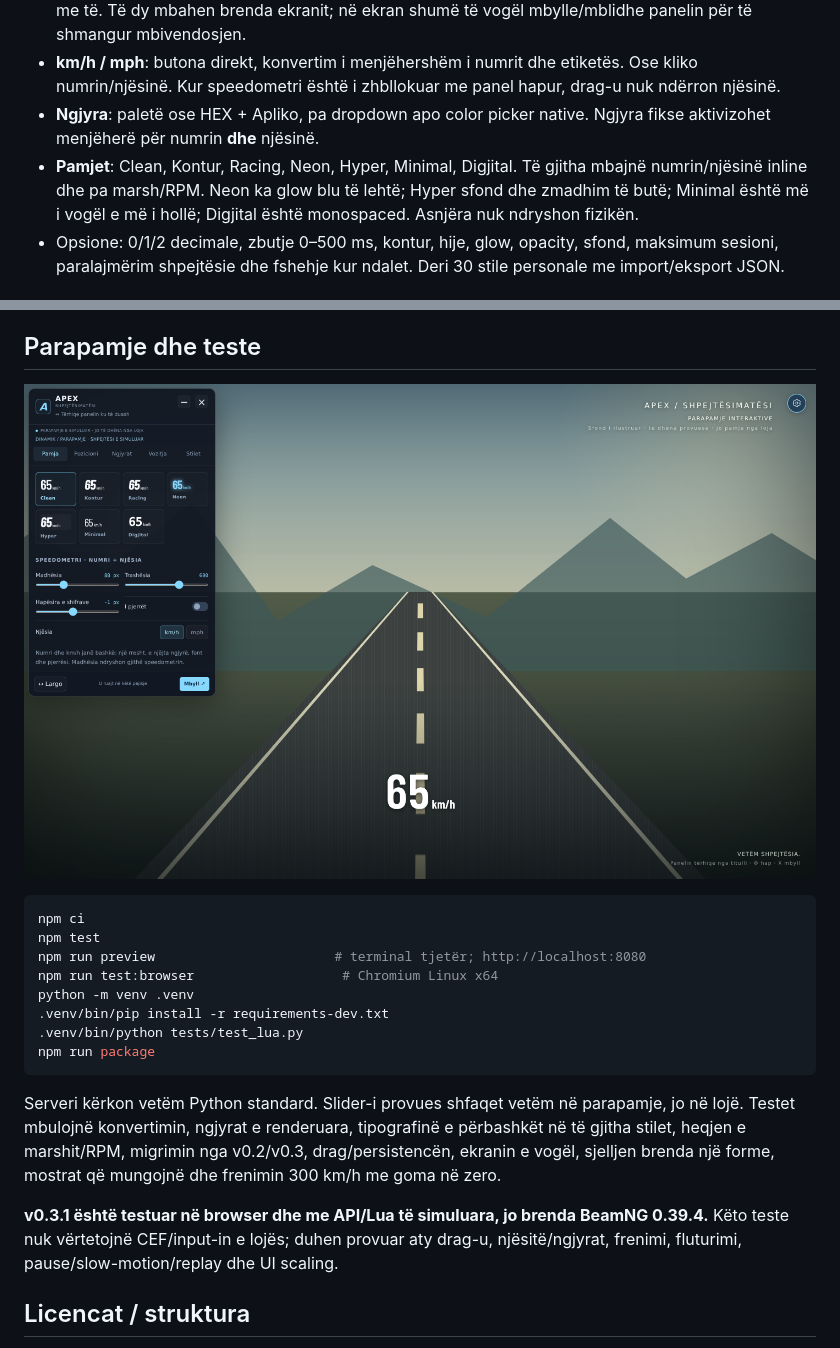
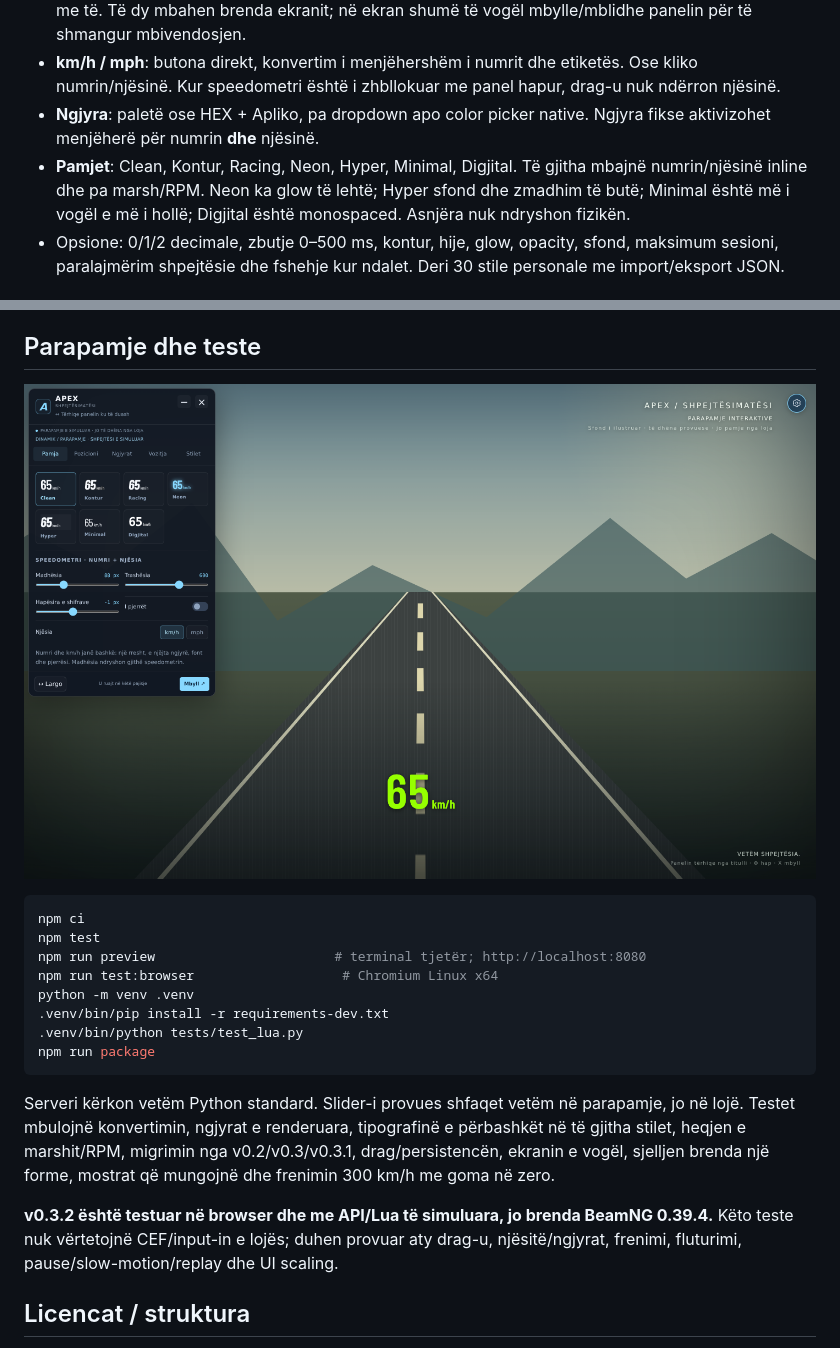
Before and after one commit to p98hh2jtgb-lab/speedometer, a Markdown page: README.md, 2 parts joined by grey strips. Drawn GitHub-style; pictures changed too: preview/screenshot.png.

````diff
--- a/README.md
+++ b/README.md
@@ -33,7 +43,7 @@ Speed HUD **numerik**, pa survival, damage apo ndryshime të fizikës së vetur
 - **Lëviz speedometrin**: Pozicioni → çaktivizo “Blloko numrin” → tërhiq numrin. Paneli nuk lëviz bashkë me të. Të dy mbahen brenda ekranit; në ekran shumë të vogël mbylle/mblidhe panelin për të shmangur mbivendosjen.
 - **km/h / mph**: butona direkt, konvertim i menjëhershëm i numrit dhe etiketës. Ose kliko numrin/njësinë. Kur speedometri është i zhbllokuar me panel hapur, drag-u nuk ndërron njësinë.
 - **Ngjyra**: paletë ose HEX + Apliko, pa dropdown apo color picker native. Ngjyra fikse aktivizohet menjëherë për numrin **dhe** njësinë.
-- **Pamjet**: Clean, Kontur, Racing, Neon, Hyper, Minimal, Digjital. Të gjitha mbajnë numrin/njësinë inline dhe pa marsh/RPM. Neon ka glow blu të lehtë; Hyper sfond dhe zmadhim të butë; Minimal është më i vogël e më i hollë; Digjital është monospaced. Asnjëra nuk ndryshon fizikën.
+- **Pamjet**: Clean, Kontur, Racing, Neon, Hyper, Minimal, Digjital. Të gjitha mbajnë numrin/njësinë inline dhe pa marsh/RPM. Neon ka glow të lehtë; Hyper sfond dhe zmadhim të butë; Minimal është më i vogël e më i hollë; Digjital është monospaced. Asnjëra nuk ndryshon fizikën.
 - Opsione: 0/1/2 decimale, zbutje 0–500 ms, kontur, hije, glow, opacity, sfond, maksimum sesioni, paralajmërim shpejtësie dhe fshehje kur ndalet. Deri 30 stile personale me import/eksport JSON.
 
 ## Shpejtësia reale
@@ -61,9 +71,9 @@ python -m venv .venv
 npm run package
 ```
 
-Serveri kërkon vetëm Python standard. Slider-i provues shfaqet vetëm në parapamje, jo në lojë. Testet mbulojnë konvertimin, ngjyrat e renderuara, tipografinë e përbashkët në të gjitha stilet, heqjen e marshit/RPM, migrimin nga v0.2/v0.3, drag/persistencën, ekranin e vogël, sjelljen brenda një forme, mostrat që mungojnë dhe frenimin 300 km/h me goma në zero.
+Serveri kërkon vetëm Python standard. Slider-i provues shfaqet vetëm në parapamje, jo në lojë. Testet mbulojnë konvertimin, ngjyrat e renderuara, tipografinë e përbashkët në të gjitha stilet, heqjen e marshit/RPM, migrimin nga v0.2/v0.3/v0.3.1, drag/persistencën, ekranin e vogël, sjelljen brenda një forme, mostrat që mungojnë dhe frenimin 300 km/h me goma në zero.
 
-**v0.3.1 është testuar në browser dhe me API/Lua të simuluara, jo brenda BeamNG 0.39.4.** Këto teste nuk vërtetojnë CEF/input-in e lojës; duhen provuar aty drag-u, njësitë/ngjyrat, frenimi, fluturimi, pause/slow-motion/replay dhe UI scaling.
+**v0.3.2 është testuar në browser dhe me API/Lua të simuluara, jo brenda BeamNG 0.39.4.** Këto teste nuk vërtetojnë CEF/input-in e lojës; duhen provuar aty drag-u, njësitë/ngjyrat, frenimi, fluturimi, pause/slow-motion/replay dhe UI scaling.
 
 ## Licencat / struktura
 
````
Also changed, not shown: other parts of README.md (+20 -10 lines), 12 other files.
